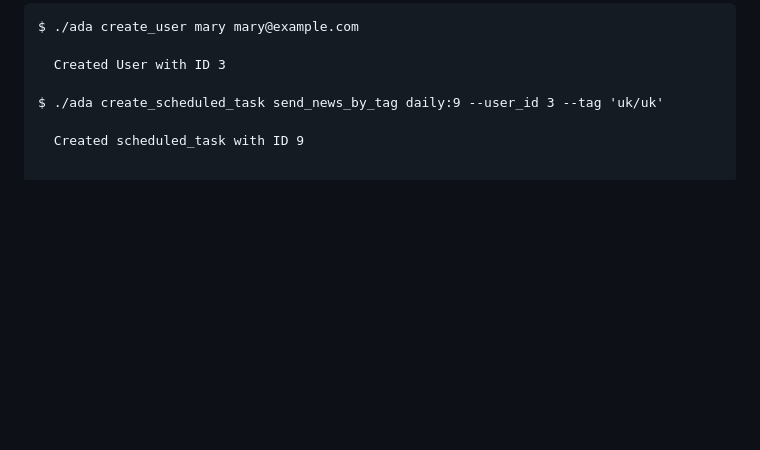
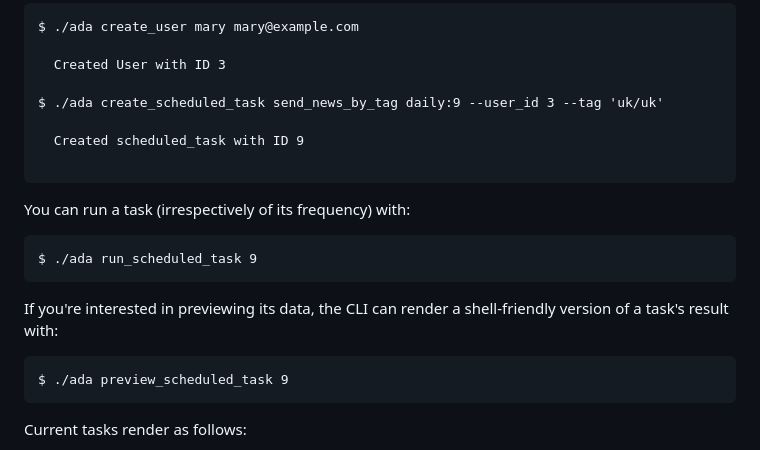
Before and after one commit to cloud8421/ada, a Markdown page: README.md, the part around the change printed below. Drawn GitHub-style; blank space fills up the shorter version.

Commit message:
[D] Mention run/preview tasks in README (with images)

````diff
--- a/README.md
+++ b/README.md
@@ -61,3 +61,18 @@ $ ./ada create_scheduled_task send_news_by_tag daily:9 --user_id 3 --tag 'uk/uk'
 
 ```
 
+You can run a task (irrespectively of its frequency) with:
+
+```
+$ ./ada run_scheduled_task 9
+```
+
+If you're interested in previewing its data, the CLI can render a
+shell-friendly version of a task's result with:
+
+```
+$ ./ada preview_scheduled_task 9
+```
+
+Current tasks render as follows:
+
````
Also changed, not shown: other parts of README.md (+4 -0 lines), screenshots/last_fm.png (added), screenshots/news.png (added), screenshots/weather.png (added).
